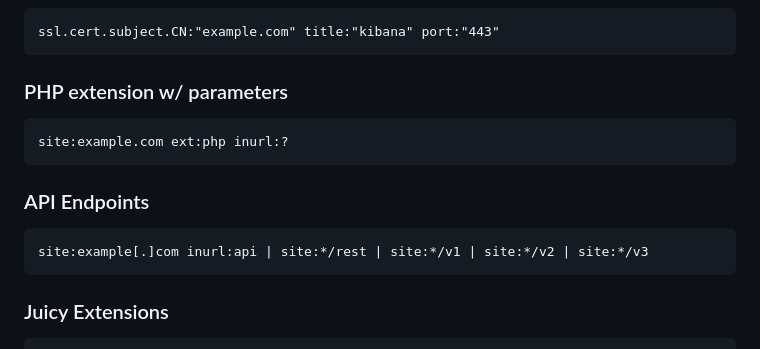
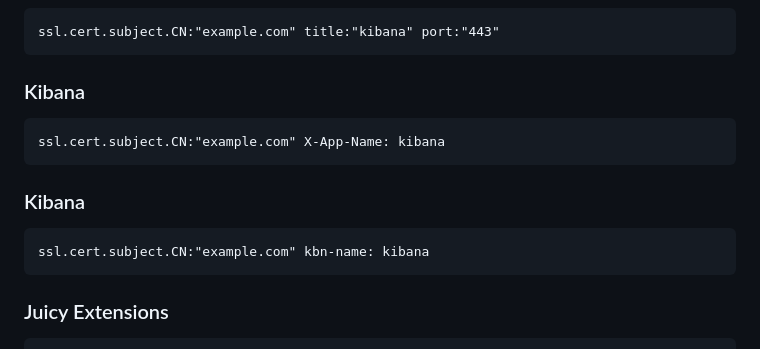
Before and after one commit to gonn4cry/Dorking, a Markdown page: docs/SHODAN/SHODAN.md, the part around the change. GitHub-like rendering.

````diff
--- a/docs/SHODAN/SHODAN.md
+++ b/docs/SHODAN/SHODAN.md
@@ -8,16 +8,16 @@
 ssl.cert.subject.CN:"example.com" title:"kibana" port:"443"
 ```
 
-### PHP extension w/ parameters
+### Kibana
 
 ```
-site:example.com ext:php inurl:?
+ssl.cert.subject.CN:"example.com" X-App-Name: kibana
 ```
 
-### API Endpoints
+### Kibana
 
 ```
-site:example[.]com inurl:api | site:*/rest | site:*/v1 | site:*/v2 | site:*/v3
+ssl.cert.subject.CN:"example.com" kbn-name: kibana
 ```
 
 ### Juicy Extensions
````
